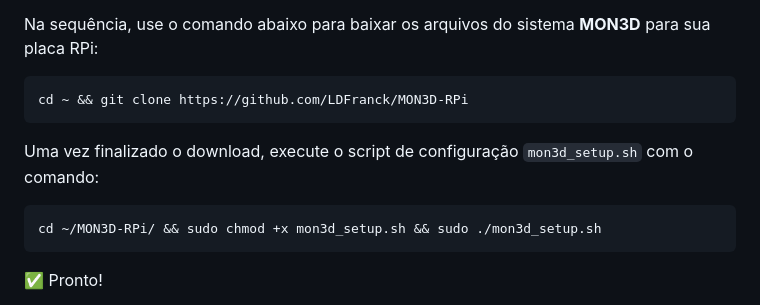
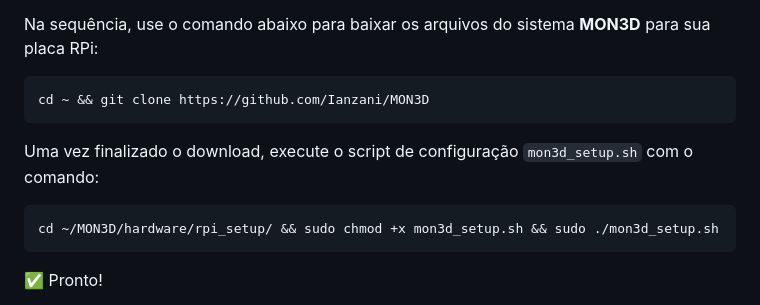
Before and after one commit to Ianzani/MON3D, a Markdown page: README.md, the part around the change. Rendered like a GitHub page.

````diff
--- a/README.md
+++ b/README.md
@@ -36,11 +36,11 @@ sudo apt install git
 ```
 Na sequência, use o comando abaixo para baixar os arquivos do sistema **MON3D** para sua placa RPi:
 ```
-cd ~ && git clone https://github.com/LDFranck/MON3D-RPi
+cd ~ && git clone https://github.com/Ianzani/MON3D
 ```
 Uma vez finalizado o download, execute o script de configuração `mon3d_setup.sh` com o comando:
 ```
-cd ~/MON3D-RPi/ && sudo chmod +x mon3d_setup.sh && sudo ./mon3d_setup.sh
+cd ~/MON3D/hardware/rpi_setup/ && sudo chmod +x mon3d_setup.sh && sudo ./mon3d_setup.sh
 ```
 ✅ Pronto!
 
````
